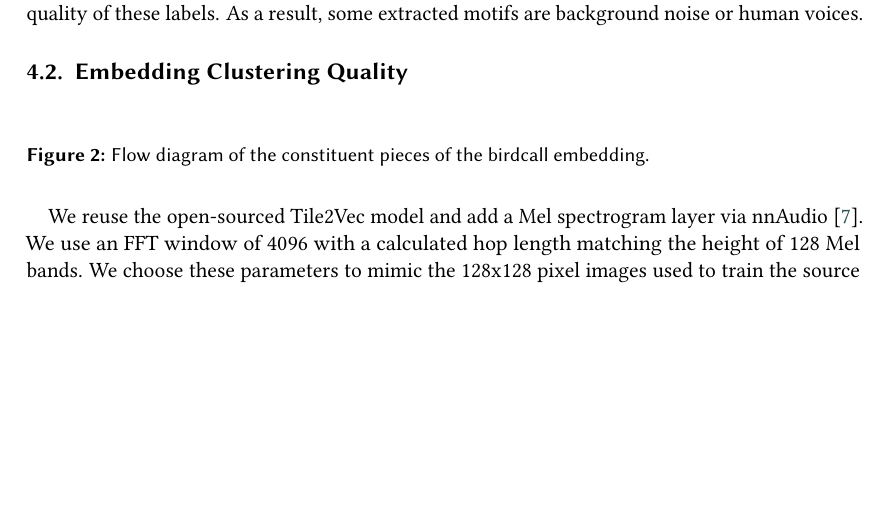
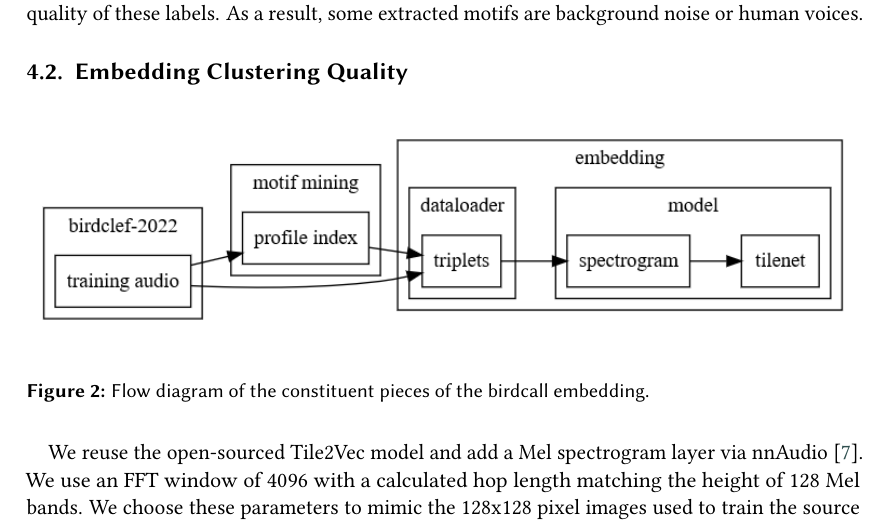
Before and after one commit to dsgt-birdclef/birdclef-2022, a LaTeX document (notes/working-notes/dsgt-birdclef-2022.tex): part of page 4 of 8 before the commit and part of page 4 of 9 after it, cut so that both start at the same text, the shorter picture padded with empty space. Compiled offline with pdfLaTeX; a LaTeX package or settings file that is missing is left out.

Commit message:
Modify submission to include bbl file and pre-computed svg of dot

```diff
--- a/notes/working-notes/dsgt-birdclef-2022.tex
+++ b/notes/working-notes/dsgt-birdclef-2022.tex
@@ -156,40 +156,41 @@ We initially performed our motif mining using the CEN parameters, following clos
 %% https://sketchviz.com/flowcharts-in-graphviz
 \begin{figure}[hbt!]
 \centering
-\begin{tikzpicture}[>=latex',scale=0.7]
-\begin{dot2tex}[dot,tikz,codeonly]
-    digraph G {
-        rankdir=LR;
-        subgraph cluster_birdclef {
-            label="birdclef-2022"
-            train[label="training audio", shape=rect]
-        }
+% \begin{tikzpicture}[>=latex',scale=0.7]
+% \begin{dot2tex}[dot,tikz,codeonly]
+%     digraph G {
+%         rankdir=LR;
+%         subgraph cluster_birdclef {
+%             label="birdclef-2022"
+%             train[label="training audio", shape=rect]
+%         }
 
-        subgraph cluster_motif {
-            label="motif mining"
-            pi[label="profile index", shape=rect]
-        }
-        subgraph cluster_embedding {
-            label="embedding"
-            subgraph cluster_dataloader {
-                label="dataloader"
-                triplets[shape=rect]
-            }
-            subgraph cluster_model {
-                label="model"
-                mels[label="spectrogram", shape=rect]
-                tilenet[shape=rect]
-            }
-            triplets -> mels
-            mels -> tilenet
+%         subgraph cluster_motif {
+%             label="motif mining"
+%             pi[label="profile index", shape=rect]
+%         }
+%         subgraph cluster_embedding {
+%             label="embedding"
+%             subgraph cluster_dataloader {
+%                 label="dataloader"
+%                 triplets[shape=rect]
+%             }
+%             subgraph cluster_model {
+%                 label="model"
+%                 mels[label="spectrogram", shape=rect]
+%                 tilenet[shape=rect]
+%             }
+%             triplets -> mels
+%             mels -> tilenet
 
-        }
-        train -> pi
-        pi -> triplets
-        train -> triplets
-    }
-\end{dot2tex}
-\end{tikzpicture}
+%         }
+%         train -> pi
+%         pi -> triplets
+%         train -> triplets
+%     }
+% \end{dot2tex}
+% \end{tikzpicture}
+\includegraphics[width=\textwidth]{figures/flow-diagram.png}
 \caption{Flow diagram of the constituent pieces of the birdcall embedding.}
 \end{figure}
 
```
Also changed, not shown: notes/working-notes/dsgt-birdclef-2022.bbl (added), notes/working-notes/dsgt-birdclef-2022.pdf, notes/working-notes/figures/flow-diagram.png (added), notes/working-notes/figures/flow-diagram.svg (added), 1 other file.
